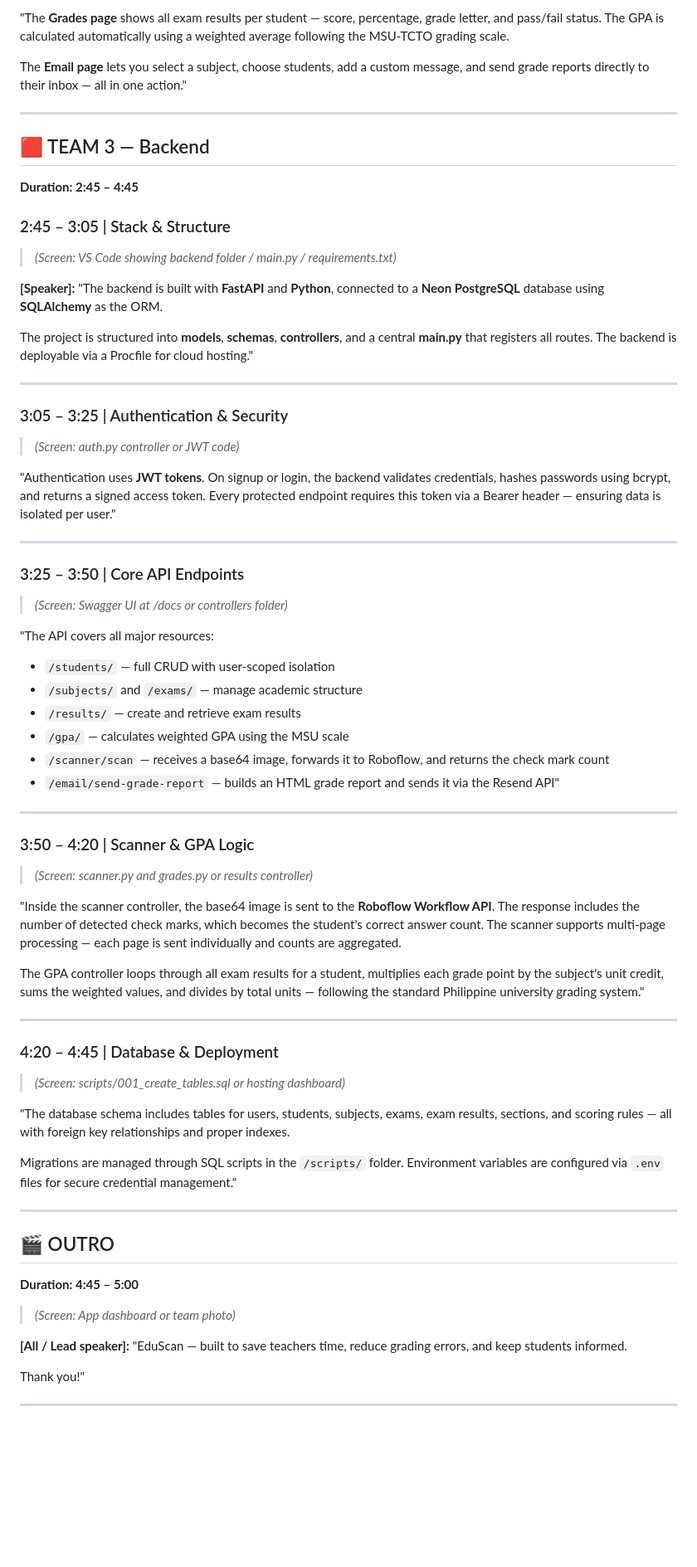
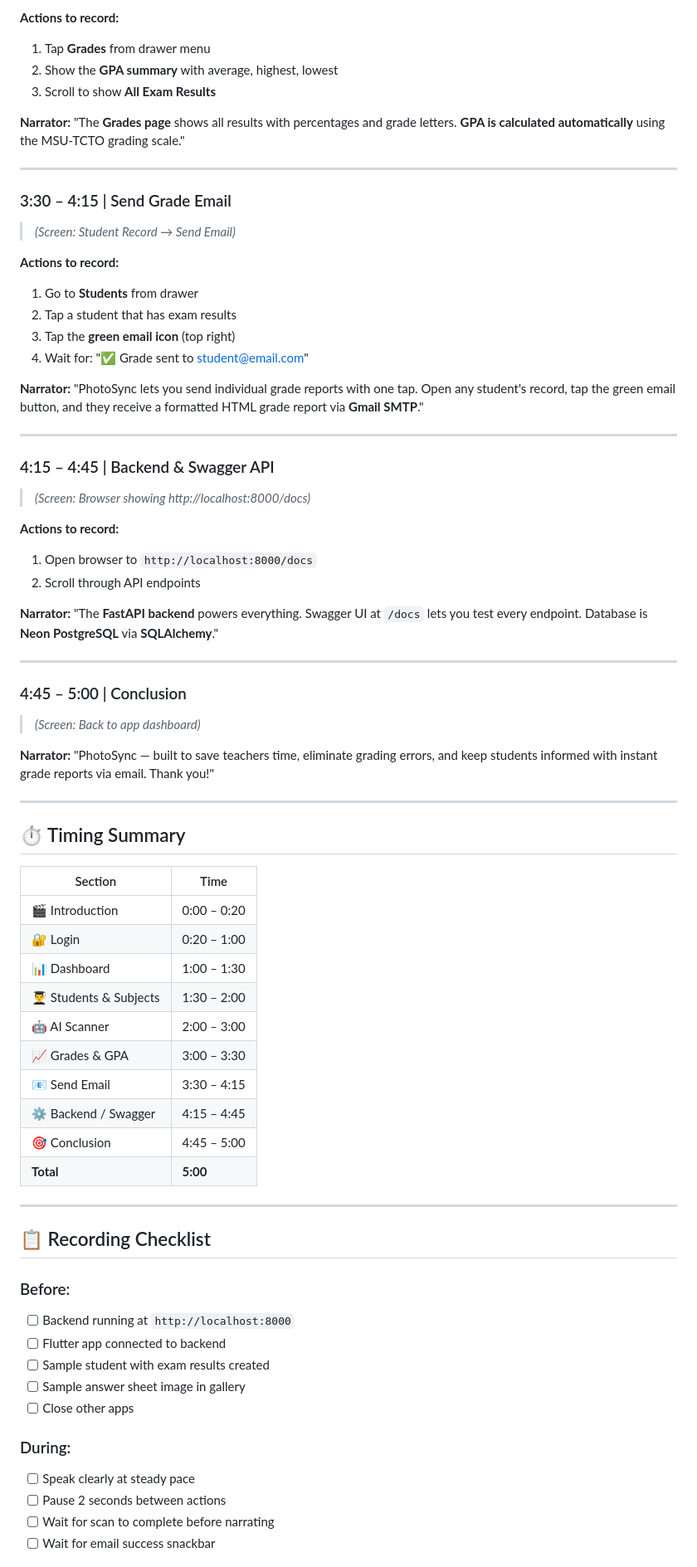
Before and after one commit to kayting4000/PhotoSync, a Markdown page: VIDEO_PRESENTATION_SCRIPT.md, the part around one of its changes. Shown at 83% size. Drawn GitHub-style; blank space fills up the shorter version.

```diff
--- a/VIDEO_PRESENTATION_SCRIPT.md
+++ b/VIDEO_PRESENTATION_SCRIPT.md
@@ -76,70 +82,77 @@ Tap 'Scan All Pages' and the system sends each page to **Roboflow AI**, which de
 
-"The **Grades page** shows all exam results per student — score, percentage, grade letter, and pass/fail status. The GPA is calculated automatically using a weighted average following the MSU-TCTO grading scale.
+**Actions to record:**
+1. Tap **Grades** from drawer menu
+2. Show the **GPA summary** with average, highest, lowest
+3. Scroll to show **All Exam Results**
 
-The **Email page** lets you select a subject, choose students, add a custom message, and send grade reports directly to their inbox — all in one action."
+**Narrator:**
+"The **Grades page** shows all results with percentages and grade letters. **GPA is calculated automatically** using the MSU-TCTO grading scale."
 
 ---
 
-## 🟥 TEAM 3 — Backend
-**Duration: 2:45 – 4:45**
+### 3:30 – 4:15 | Send Grade Email
+> *(Screen: Student Record → Send Email)*
 
-### 2:45 – 3:05 | Stack & Structure
-> *(Screen: VS Code showing backend folder / main.py / requirements.txt)*
+**Actions to record:**
+1. Go to **Students** from drawer
+2. Tap a student that has exam results
+3. Tap the **green email icon** (top right)
+4. Wait for: "✅ Grade sent to student@email.com"
 
-**[Speaker]:**
-"The backend is built with **FastAPI** and **Python**, connected to a **Neon PostgreSQL** database using **SQLAlchemy** as the ORM.
-
-The project is structured into **models**, **schemas**, **controllers**, and a central **main.py** that registers all routes. The backend is deployable via a Procfile for cloud hosting."
+**Narrator:**
+"PhotoSync lets you send individual grade reports with one tap. Open any student's record, tap the green email button, and they receive a formatted HTML grade report via **Gmail SMTP**."
 
 ---
 
-### 3:05 – 3:25 | Authentication & Security
-> *(Screen: auth.py controller or JWT code)*
+### 4:15 – 4:45 | Backend & Swagger API
+> *(Screen: Browser showing http://localhost:8000/docs)*
 
-"Authentication uses **JWT tokens**. On signup or login, the backend validates credentials, hashes passwords using bcrypt, and returns a signed access token. Every protected endpoint requires this token via a Bearer header — ensuring data is isolated per user."
+**Actions to record:**
+1. Open browser to `http://localhost:8000/docs`
+2. Scroll through API endpoints
+
+**Narrator:**
+"The **FastAPI backend** powers everything. Swagger UI at `/docs` lets you test every endpoint. Database is **Neon PostgreSQL** via **SQLAlchemy**."
 
 ---
 
-### 3:25 – 3:50 | Core API Endpoints
-> *(Screen: Swagger UI at /docs or controllers folder)*
+### 4:45 – 5:00 | Conclusion
+> *(Screen: Back to app dashboard)*
 
-"The API covers all major resources:
-- `/students/` — full CRUD with user-scoped isolation
-- `/subjects/` and `/exams/` — manage academic structure
-- `/results/` — create and retrieve exam results
-- `/gpa/` — calculates weighted GPA using the MSU scale
-- `/scanner/scan` — receives a base64 image, forwards it to Roboflow, and returns the check mark count
-- `/email/send-grade-report` — builds an HTML grade report and sends it via the Resend API"
+**Narrator:**
+"PhotoSync — built to save teachers time, eliminate grading errors, and keep students informed with instant grade reports via email. Thank you!"
 
 ---
 
-### 3:50 – 4:20 | Scanner & GPA Logic
-> *(Screen: scanner.py and grades.py or results controller)*
+## ⏱️ Timing Summary
 
-"Inside the scanner controller, the base64 image is sent to the **Roboflow Workflow API**. The response includes the number of detected check marks, which becomes the student's correct answer count. The scanner supports multi-page processing — each page is sent individually and counts are aggregated.
-
-The GPA controller loops through all exam results for a student, multiplies each grade point by the subject's unit credit, sums the weighted values, and divides by total units — following the standard Philippine university grading system."
+| Section | Time |
+|---------|------|
+| 🎬 Introduction | 0:00 – 0:20 |
+| 🔐 Login | 0:20 – 1:00 |
+| 📊 Dashboard | 1:00 – 1:30 |
+| 👨‍🎓 Students & Subjects | 1:30 – 2:00 |
+| 🤖 AI Scanner | 2:00 – 3:00 |
+| 📈 Grades & GPA | 3:00 – 3:30 |
+| 📧 Send Email | 3:30 – 4:15 |
+| ⚙️ Backend / Swagger | 4:15 – 4:45 |
+| 🎯 Conclusion | 4:45 – 5:00 |
+| **Total** | **5:00** |
 
 ---
 
-### 4:20 – 4:45 | Database & Deployment
-> *(Screen: scripts/001_create_tables.sql or hosting dashboard)*
+## 📋 Recording Checklist
 
-"The database schema includes tables for users, students, subjects, exams, exam results, sections, and scoring rules — all with foreign key relationships and proper indexes.
+### Before:
+- [ ] Backend running at `http://localhost:8000`
+- [ ] Flutter app connected to backend
+- [ ] Sample student with exam results created
+- [ ] Sample answer sheet image in gallery
+- [ ] Close other apps
 
-Migrations are managed through SQL scripts in the `/scripts/` folder. Environment variables are configured via `.env` files for secure credential management."
+### During:
+- [ ] Speak clearly at steady pace
+- [ ] Pause 2 seconds between actions
+- [ ] Wait for scan to complete before narrating
+- [ ] Wait for email success snackbar
 
----
-
-## 🎬 OUTRO
-**Duration: 4:45 – 5:00**
-
-> *(Screen: App dashboard or team photo)*
-
-**[All / Lead speaker]:**
-"EduScan — built to save teachers time, reduce grading errors, and keep students informed.
-
-Thank you!"
-
----
-
```
Also changed, not shown: other parts of VIDEO_PRESENTATION_SCRIPT.md (+52 -77 lines).
